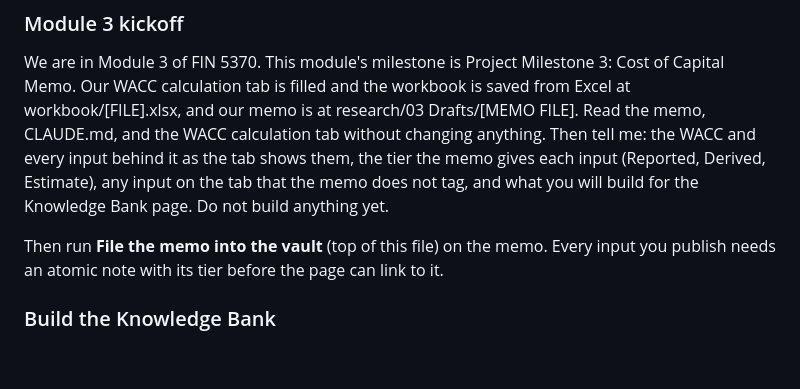
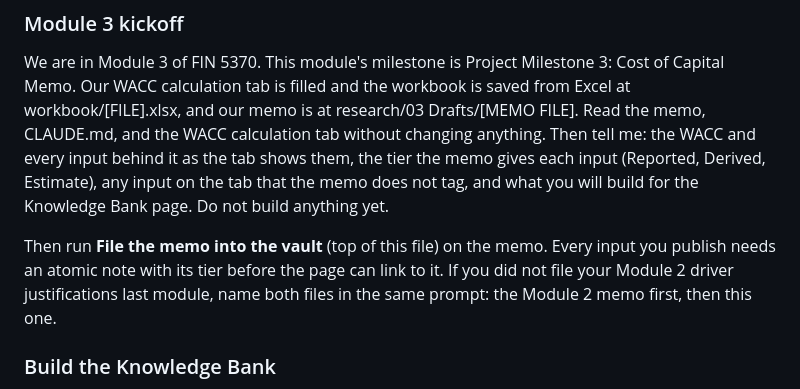
Before and after one commit to chrislester42-png/Fin5370-valuation-site-starter, a Markdown page: PROMPTS.md, the part around one of its changes. GitHub-like rendering; blank space fills up the shorter version.

Commit message:
File-the-memo prompt can file an earlier module's unfiled memo in the same run
Co-Authored-By: Claude Opus 5.5 <noreply@anthropic.com>

```diff
--- a/PROMPTS.md
+++ b/PROMPTS.md
@@ -85,7 +85,7 @@ Your WACC calculation tab is filled (Dr. Payne's Module 3 videos) and saved from
 ### Module 3 kickoff
 We are in Module 3 of FIN 5370. This module's milestone is Project Milestone 3: Cost of Capital Memo. Our WACC calculation tab is filled and the workbook is saved from Excel at workbook/[FILE].xlsx, and our memo is at research/03 Drafts/[MEMO FILE]. Read the memo, CLAUDE.md, and the WACC calculation tab without changing anything. Then tell me: the WACC and every input behind it as the tab shows them, the tier the memo gives each input (Reported, Derived, Estimate), any input on the tab that the memo does not tag, and what you will build for the Knowledge Bank page. Do not build anything yet.
 
-Then run **File the memo into the vault** (top of this file) on the memo. Every input you publish needs an atomic note with its tier before the page can link to it.
+Then run **File the memo into the vault** (top of this file) on the memo. Every input you publish needs an atomic note with its tier before the page can link to it. If you did not file your Module 2 driver justifications last module, name both files in the same prompt: the Module 2 memo first, then this one.
 
 ### Build the Knowledge Bank
 Build the Knowledge Bank page. Run python3 scripts/build_vault.py and tell me in two lines what it found. If it lists broken links, or atomic notes with no source or no tier, fix those notes and run it again. Then write our topic chips: update only the vault object in site/content.js, with status live and themes, six to eight chips for our company, each { label, tags, kw }: a label of three words or fewer; tags taken from the tags our notes actually use; kw, title keywords that catch notes without a matching tag. Include The bull case and The bear case, drawn from our Thesis section and memos, and Cost of capital, which must light up every note filed from this module's memo. For each chip, tell me how many notes it lights up and name three; fix or drop any chip that lights up fewer than three. Do not change vault.html, vault.js, or vault.css: the page is finished and reads content.js and data/notes.js. Then open site/vault.html in my browser.
```
Also changed, not shown: other parts of PROMPTS.md (+1 -1 lines).
